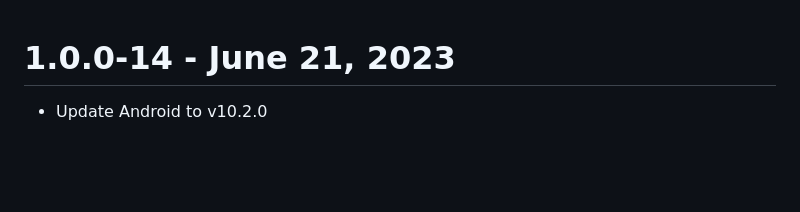
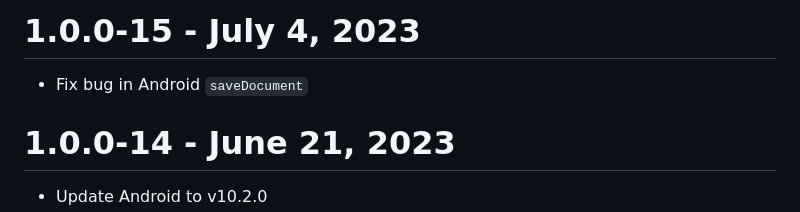
Before and after one commit to ApryseSDK/pdftron-flutter, a Markdown page: CHANGELOG.md, the part around the change. GitHub-like rendering; blank space fills up the shorter version.

Commit message:
changelog

```diff
--- a/CHANGELOG.md
+++ b/CHANGELOG.md
@@ -1,3 +1,6 @@
+# 1.0.0-15 - July 4, 2023
+- Fix bug in Android `saveDocument`
+
 # 1.0.0-14 - June 21, 2023
 - Update Android to v10.2.0
 
```
